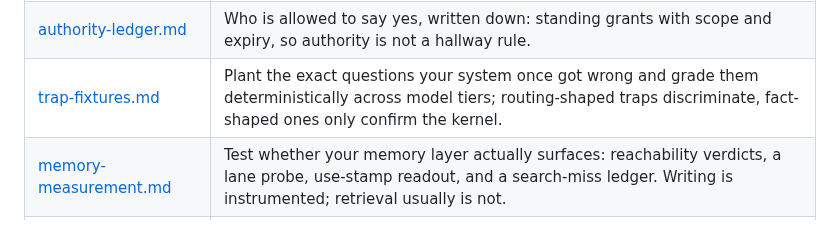
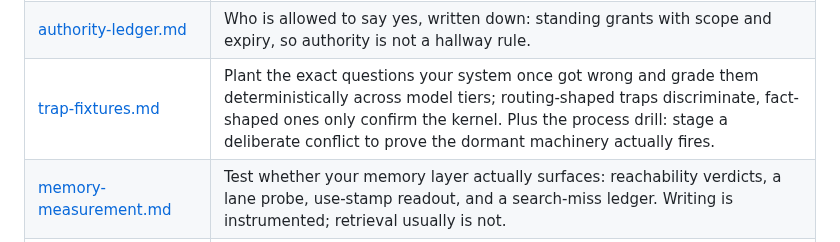
Before and after one commit to The-825/breadcrumbs, a Markdown page: docs/README.md, the part around the change. GitHub-like rendering.

```diff
--- a/docs/README.md
+++ b/docs/README.md
@@ -23,7 +23,7 @@ the piece.
 | [figure-citation.md](figure-citation.md) | Numbers that cannot rot silently: a generated facts ledger plus inline fact citations on quoted figures, checked by CI on every PR so a stale number fails loudly instead of misleading a reader. |
 | [batched-decision-blocks.md](batched-decision-blocks.md) | Front-load ambiguity into one numbered block of questions with recommended picks. Question density correlates with low turn count, not high. |
 | [authority-ledger.md](authority-ledger.md) | Who is allowed to say yes, written down: standing grants with scope and expiry, so authority is not a hallway rule. |
-| [trap-fixtures.md](trap-fixtures.md) | Plant the exact questions your system once got wrong and grade them deterministically across model tiers; routing-shaped traps discriminate, fact-shaped ones only confirm the kernel. |
+| [trap-fixtures.md](trap-fixtures.md) | Plant the exact questions your system once got wrong and grade them deterministically across model tiers; routing-shaped traps discriminate, fact-shaped ones only confirm the kernel. Plus the process drill: stage a deliberate conflict to prove the dormant machinery actually fires. |
 | [memory-measurement.md](memory-measurement.md) | Test whether your memory layer actually surfaces: reachability verdicts, a lane probe, use-stamp readout, and a search-miss ledger. Writing is instrumented; retrieval usually is not. |
 | [decision-capture.md](decision-capture.md) | Why rulings get written down the same turn they land, not at end of session. |
 | [four-founding-docs.md](four-founding-docs.md) | The four files a disciplined repo is born with: rules, build order, parity, decisions. |
```
Also changed, not shown: docs/trap-fixtures.md (+32 -1 lines).
